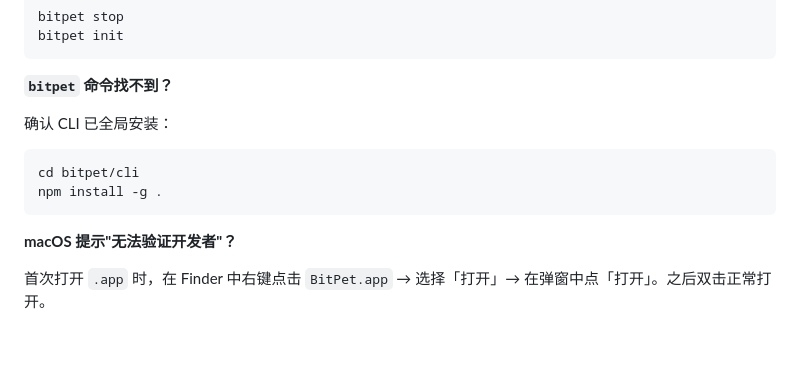
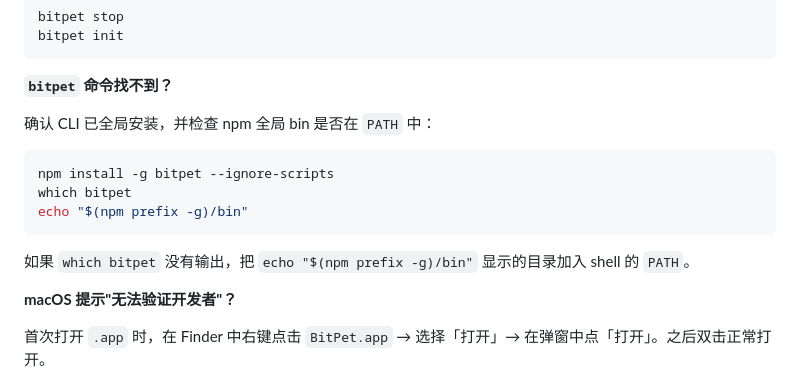
Before and after one commit to qxbyte/bitpet, a Markdown page: README.md, the part around one of its changes. GitHub-like rendering; blank space fills up the shorter version.

````diff
--- a/README.md
+++ b/README.md
@@ -273,12 +312,15 @@ bitpet init
 
 **`bitpet` 命令找不到？**
 
-确认 CLI 已全局安装：
+确认 CLI 已全局安装，并检查 npm 全局 bin 是否在 `PATH` 中：
 
 ```bash
-cd bitpet/cli
-npm install -g .
+npm install -g bitpet --ignore-scripts
+which bitpet
+echo "$(npm prefix -g)/bin"
 ```
+
+如果 `which bitpet` 没有输出，把 `echo "$(npm prefix -g)/bin"` 显示的目录加入 shell 的 `PATH`。
 
 **macOS 提示"无法验证开发者"？**
 
````
Also changed, not shown: other parts of README.md (+46 -7 lines).
